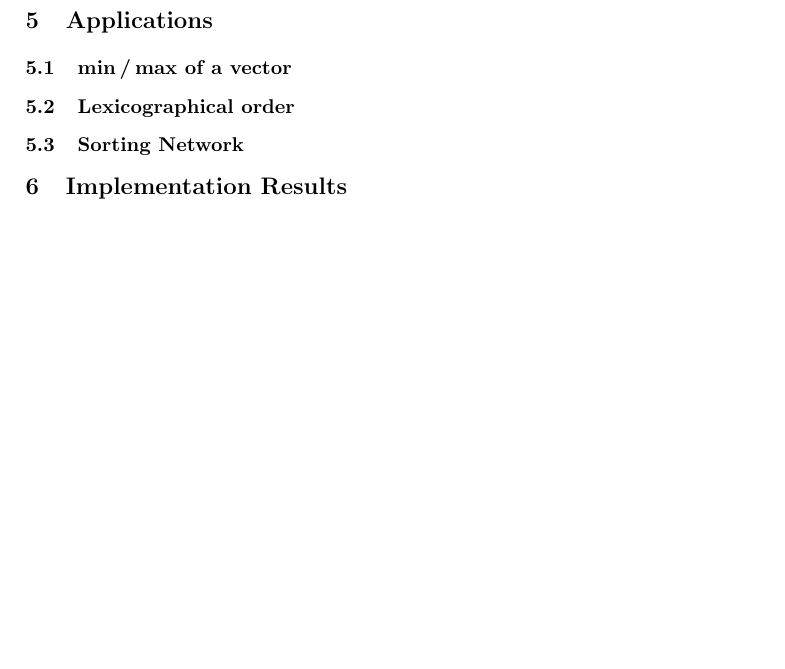
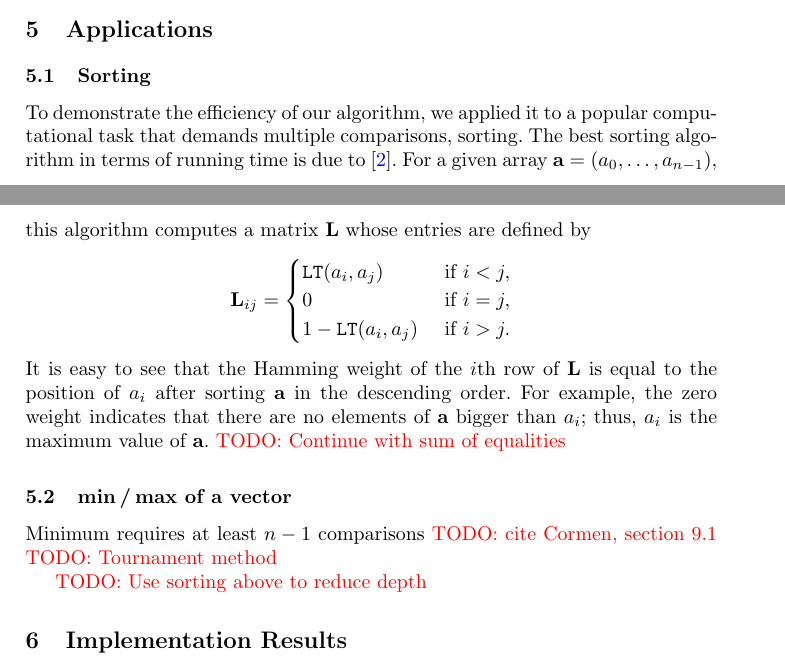
Before and after one commit to iliailia/comparison-circuit-over-fq, a LaTeX thesis (paper/main.tex, which reads paper/applications.tex): part of page 18 of 21 before the commit and two parts of pages 17 and 18 of 21 after it, the two joined at a grey line, cut so that both start at the same text, the shorter picture padded with empty space. Compiled offline with pdfLaTeX.

Commit message:
Started describing applications

```diff
--- /dev/null
+++ b/paper/applications.tex
@@ -0,0 +1,29 @@
+\subsection{Sorting}
+\label{subsec:sorting}
+
+	%%%%%%
+	To demonstrate the efficiency of our algorithm, we applied it to a popular computational task that demands multiple comparisons, sorting.
+	The best sorting algorithm in terms of running time is due to~\cite{CDSS15}.
+	For a given array $\va = (a_0,\dots,a_{n-1})$, this algorithm computes a matrix $\mL$ whose entries are defined by
+	\begin{align*}
+		\mL_{ij} =
+		\begin{cases}
+			\LT(a_i, a_j) & \text{ if } i < j, \\
+			0 & \text{ if } i = j, \\
+			1 - \LT(a_i, a_j) & \text{ if } i > j.
+		\end{cases}
+	\end{align*}
+	It is easy to see that the Hamming weight of the $i$th row of $\mL$ is equal to the position of $a_i$ after sorting $\va$ in the descending order.
+	For example, the zero weight indicates that there are no elements of $\va$ bigger than $a_i$; thus, $a_i$ is the maximum value of $\va$.
+	\todo{Continue with sum of equalities}
+	%%%%%%
+
+\subsection{$\min/\max$ of a vector}
+\label{sec:min/max}
+
+	%%%%%%
+	Minimum requires at least $n-1$ comparisons \todo{cite Cormen, section 9.1}
+	\todo{Tournament method}
+
+	\todo{Use sorting above to reduce depth}
+	%%%%%%
--- a/paper/main.tex
+++ b/paper/main.tex
@@ -87,16 +87,7 @@
 
 \section{Applications}
 \label{sec:applications}
-
-\subsection{$\min/\max$ of a vector}
-\label{sec:min/max}
-
-\subsection{Lexicographical order}
-\label{sec:lexic-order}
-
-\subsection{Sorting Network}
-\label{sec:sorting-network}
-
+\input{applications}
 
 \section{Implementation Results}
 \label{sec:impl-results}
```
Also changed, not shown: paper/biblio.bib (+1 -3 lines), paper/comparison-circuit.tex (+1 -1 lines), paper/ideas.tex (line endings or trailing spaces).
